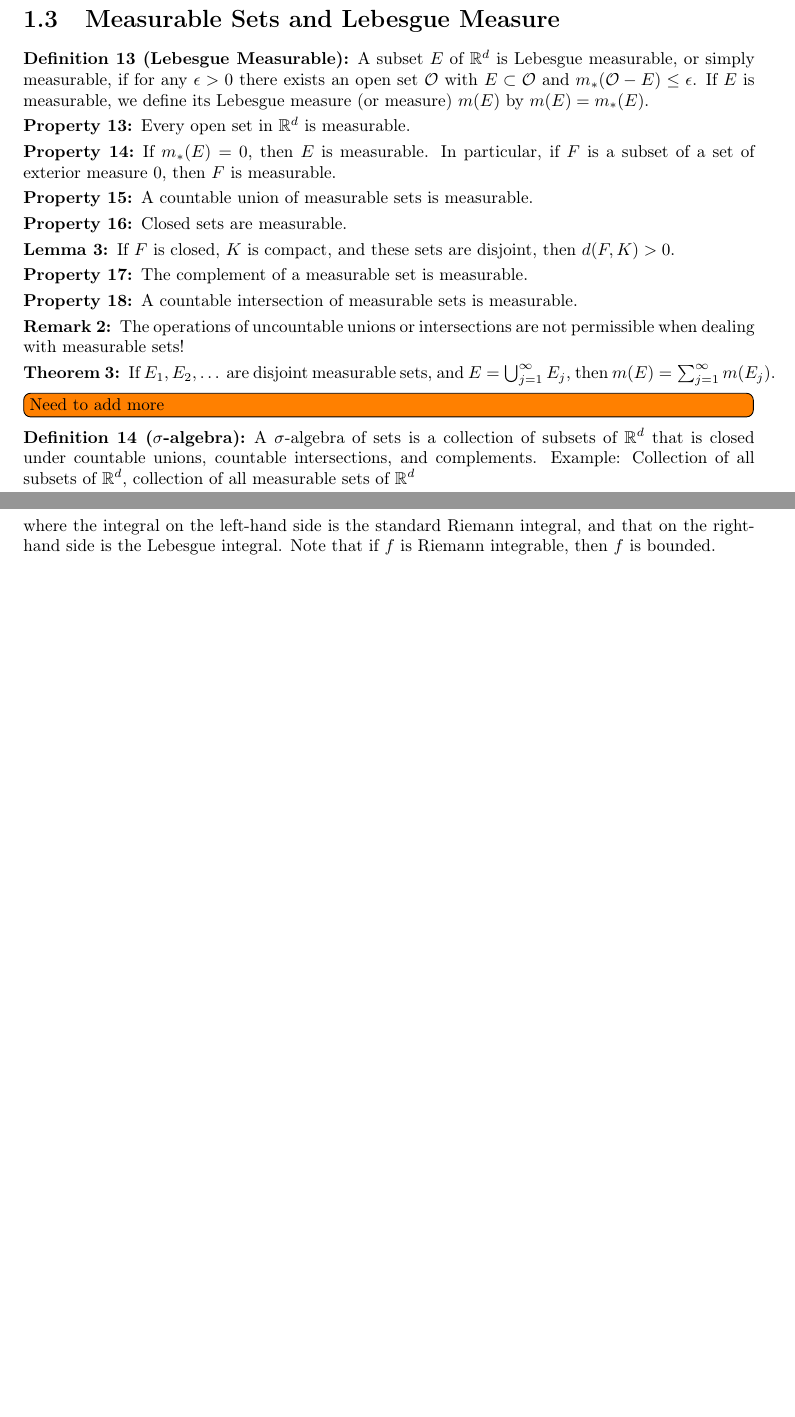
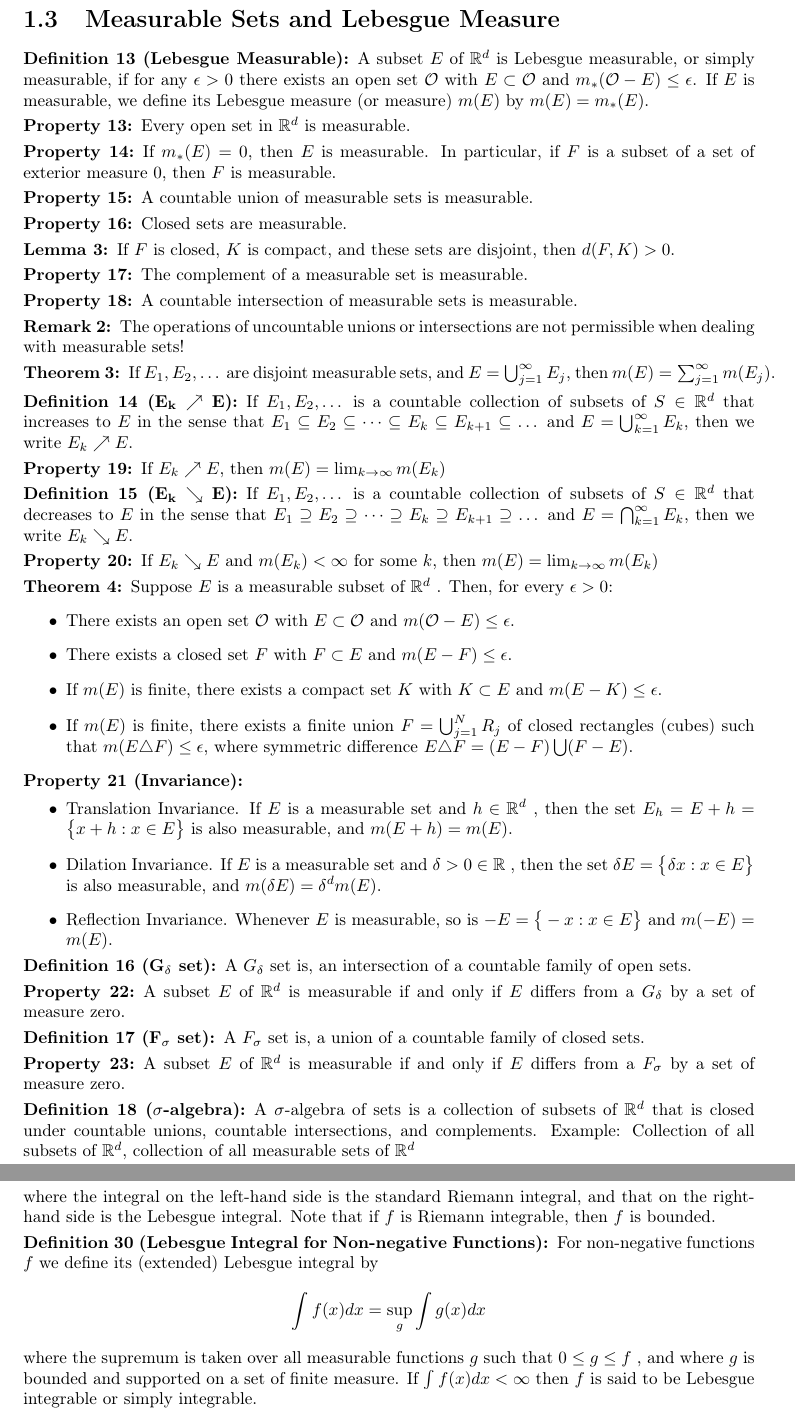
Before and after one commit to Adarsh-Barik/RealAnalysisNotes, a LaTeX document (Notes.tex): two parts of pages 4 and 7 of 7 before the commit and two parts of pages 4 and 8 of 8 after it, joined at a grey line, cut so that both start at the same text, the shorter picture padded with empty space. Compiled offline with pdfLaTeX.

Commit message:
updated: no missing parts

```diff
--- a/Notes.tex
+++ b/Notes.tex
@@ -303,4 +303,54 @@
 	If $E_1, E_2, \dots$ are disjoint measurable sets, and $E = \union_{j=1}^{\infty} E_j$, then $m(E) = \sum_{j=1}^{\infty} m(E_j)$.
 \end{thm}
 
-\todo[inline]{Need to add more}
+\begin{defn}[$\bf E_k \nearrow E$]
+	If $E_1, E_2, \dots $ is a countable collection of subsets of $S \in \reals^d$ that increases to $E$ in the sense that $ E_1 \subseteq E_2 \subseteq \dots \subseteq E_k \subseteq E_{k+1} \subseteq \dots $  and $E = \union_{k=1}^{\infty} E_k$, then we write $E_k \nearrow E$.
+\end{defn}
+
+\begin{property}
+	If $E_k \nearrow E$, then $m(E) = \lim_{k \rightarrow \infty} m(E_k)$
+\end{property}
+
+\begin{defn}[$\bf E_k \searrow E$]
+	If $E_1, E_2, \dots $ is a countable collection of subsets of $S \in \reals^d$ that decreases to $E$ in the sense that $ E_1 \supseteq E_2 \supseteq \dots \supseteq E_k \supseteq E_{k+1} \supseteq \dots $  and $E = \intersection_{k=1}^{\infty} E_k$, then we write $E_k \searrow E$.
+\end{defn}
+
+\begin{property}
+	If $E_k \searrow E$ and $m(E_k) < \infty$ for some $k$, then $m(E) = \lim_{k \rightarrow \infty} m(E_k)$
+\end{property}
+
+\begin{thm}
+	Suppose $E$ is a measurable subset of $\reals^d$ . Then, for every $\epsilon > 0$:
+	\begin{itemize}
+		\item There exists an open set $\calO$ with $E \subset \calO$ and $m(\calO - E) \leq \epsilon$.
+		\item There exists a closed set $F$ with $F \subset E$ and $m(E - F ) \leq \epsilon$.
+		\item If $m(E)$ is finite, there exists a compact set $K$ with $K \subset E$ and $m(E - K) \leq \epsilon$.
+		\item If $m(E)$ is finite, there exists a finite union $F = \union_{j=1}^N R_j$ of closed rectangles (cubes) such that $m (E \triangle F) \leq \epsilon$, where symmetric difference $E \triangle F = (E - F) \union (F - E)$.
+	\end{itemize}
+\end{thm}
+
+\begin{property}[Invariance]
+	\item
+	\begin{itemize}
+		\item Translation Invariance. If $E$ is a measurable set and $h \in \reals^d$ , then the set $E_h = E + h = \set{x + h : x \in E}$ is also measurable, and $m(E + h) = m(E)$.
+		\item Dilation Invariance. If $E$ is a measurable set and $\delta > 0 \in \reals$ , then the set $\delta E = \set{\delta x : x \in E}$ is also measurable, and $m(\delta E) = \delta^d m(E)$.
+		\item Reflection Invariance. Whenever $E$ is measurable, so is $ -E = \set{-x : x \in E}$ and $m(-E) = m(E)$.
+	\end{itemize}
+\end{property}
+
+\begin{defn}[$\bf G_\delta$ set]
+	A $G_\delta$ set is, an intersection of a countable family of open sets.
+\end{defn}
+
+\begin{property}
+	A subset $E$ of $\reals^d$ is measurable if and only if $E$ differs from a $G_\delta$ by a set of measure zero.
+\end{property}
+
+\begin{defn}[$\bf F_\sigma$ set]
+	A $F_\sigma$ set is, a union of a countable family of closed sets.
+\end{defn}
+
+
+\begin{property}
+	A subset $E$ of $\reals^d$ is measurable if and only if $E$ differs from a $F_\sigma$ by a set of measure zero.
+\end{property}
@@ -468,5 +527,11 @@ $$ \int f_n \rightarrow \int f,\ as\ n \rightarrow \infty. $$
 	where the integral on the left-hand side is the standard Riemann integral, and that on the right-hand side is the Lebesgue integral. Note that if $f$ is Riemann integrable, then $f$ is bounded.
 \end{thm}
 
+\begin{defn}[Lebesgue Integral for Non-negative Functions]
+	For non-negative functions $f$ we define its (extended) Lebesgue integral by
+	$$\int f(x) dx = \sup_{g} \int g(x) dx$$
+	where the supremum is taken over all measurable functions $g$ such that	$0 \leq g \leq f$ , and where $g$ is bounded and supported on a set of finite measure. If $\int f(x) dx < \infty$ then $f$ is said to be Lebesgue integrable or simply integrable.
+\end{defn}
+
 
 \end{document}
```
Also changed, not shown: Notes.pdf, Notes.tex (9 more changed lines).
